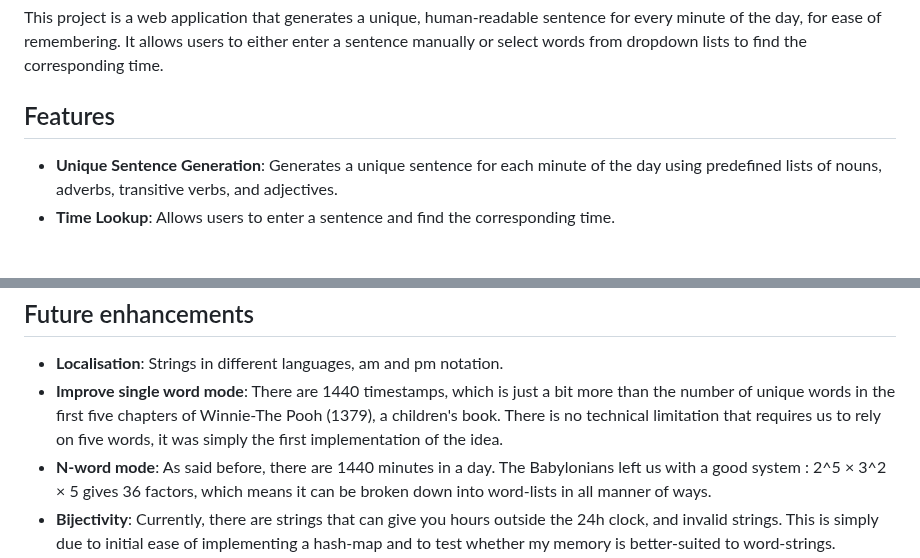
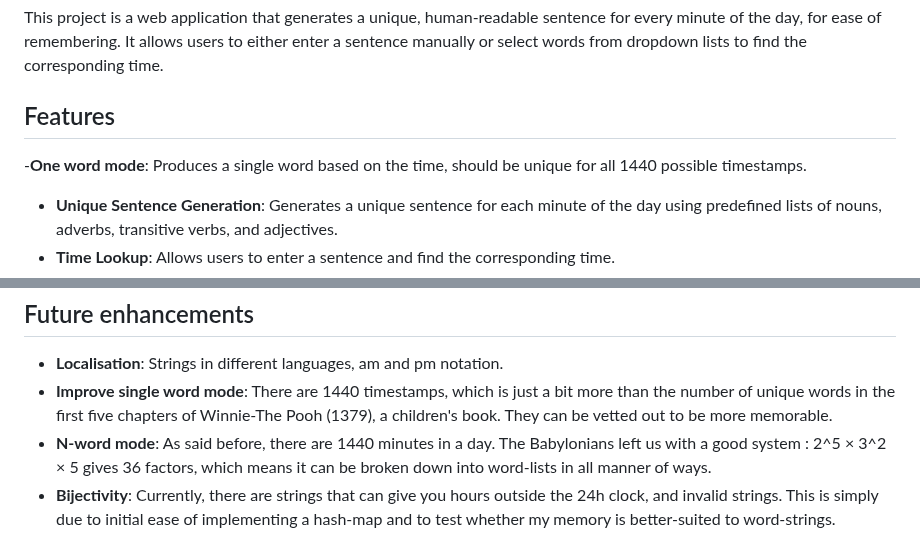
Before and after one commit to TonyPaws/minute-string-generator, a Markdown page: README.md, 2 parts joined by grey strips. Rendered like a GitHub page; blank space fills up the shorter version.

```diff
--- a/README.md
+++ b/README.md
@@ -4,6 +4,7 @@ This project is a web application that generates a unique, human-readable senten
 
 ## Features
 
+-**One word mode**: Produces a single word based on the time, should be unique for all 1440 possible timestamps.
 - **Unique Sentence Generation**: Generates a unique sentence for each minute of the day using predefined lists of nouns, adverbs, transitive verbs, and adjectives.
 - **Time Lookup**: Allows users to enter a sentence and find the corresponding time.
 - **Dropdown Selection**: Users can opt to select each word from dropdown lists instead of entering a sentence manually.
@@ -53,7 +54,7 @@ Contributions are welcome! Please open an issue or submit a pull request for any
 
 ## Future enhancements
 - **Localisation**: Strings in different languages, am and pm notation.
-- **Improve single word mode**: There are 1440 timestamps, which is just a bit more than the number of unique words in the first five chapters of Winnie-The Pooh (1379), a children's book. There is no technical limitation that requires us to rely on five words, it was simply the first implementation of the idea.
+- **Improve single word mode**: There are 1440 timestamps, which is just a bit more than the number of unique words in the first five chapters of Winnie-The Pooh (1379), a children's book. They can be vetted out to be more memorable.
 - **N-word mode**: As said before, there are 1440 minutes in a day. The Babylonians left us with a good system : 2^5 × 3^2 × 5 gives 36 factors, which means it can be broken down into word-lists in all manner of ways.
 - **Bijectivity**: Currently, there are strings that can give you hours outside the 24h clock, and invalid strings. This is simply due to initial ease of implementing a hash-map and to test whether my memory is better-suited to word-strings.
 - **Colo(u)rs**: Currently, the color also updates based on the time, but this is cosmetic for now. It could match with the adjective, providing a layer of redundancy.
```
